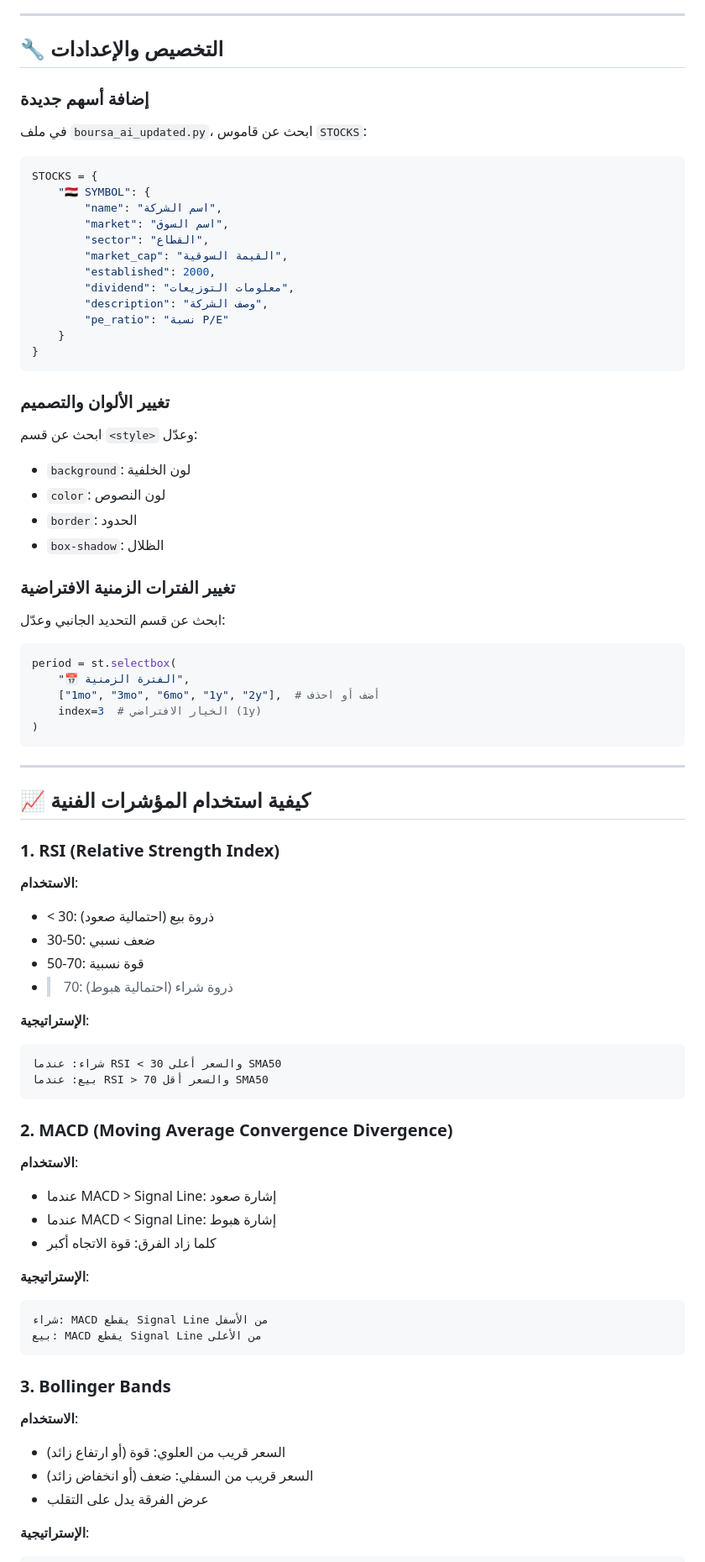
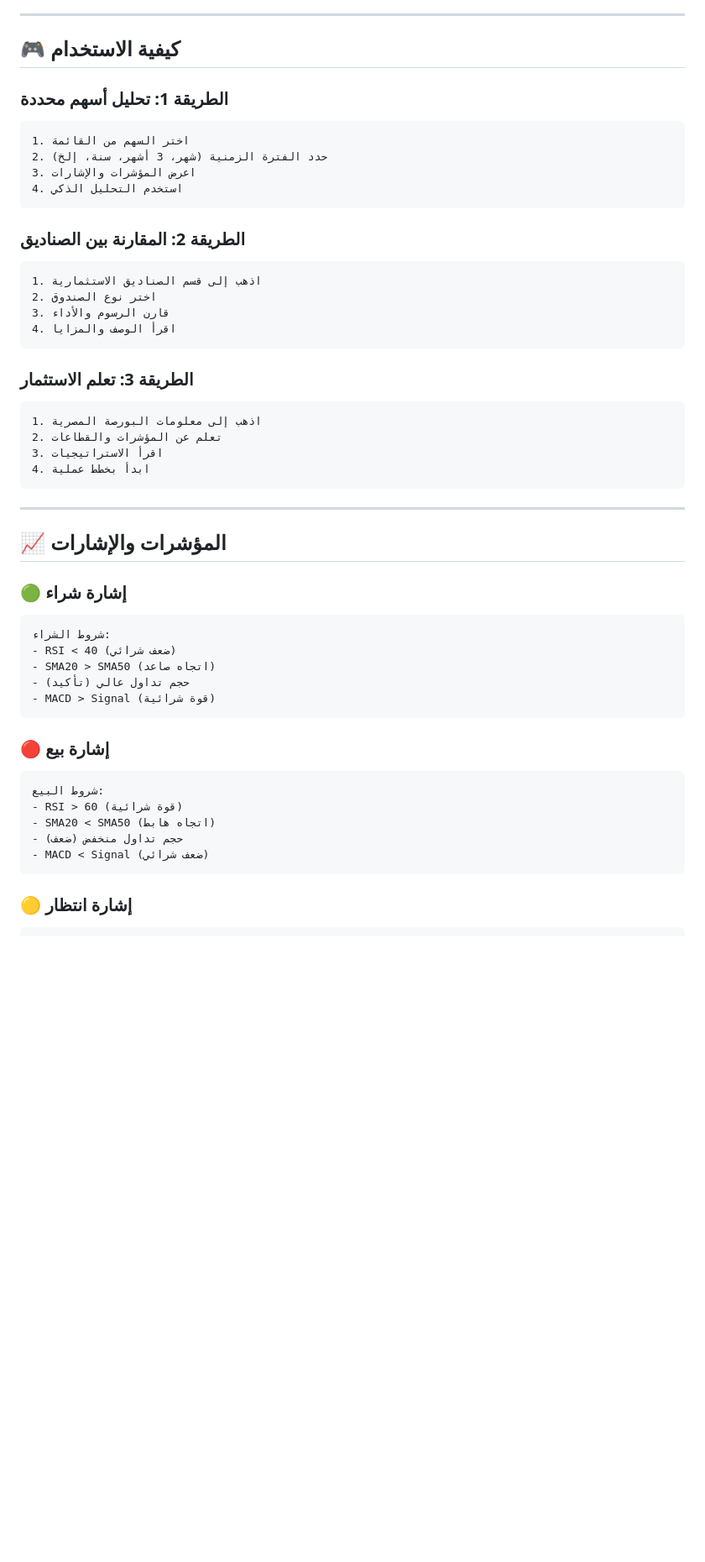
Before and after one commit to m02417710-maker/SahmAI_Analyst_bot, a Markdown page: trading_platform/README.md, the part around one of its changes. Shown at 84% size. GitHub-like rendering; blank space fills up the shorter version.

````diff
--- a/trading_platform/README.md
+++ b/trading_platform/README.md
@@ -120,83 +132,53 @@ http://localhost:8501
 
 ---
 
-## 🔧 التخصيص والإعدادات
+## 🎮 كيفية الاستخدام
 
-### إضافة أسهم جديدة
-
-في ملف `boursa_ai_updated.py`، ابحث عن قاموس `STOCKS`:
-
-```python
-STOCKS = {
-    "🇪🇬 SYMBOL": {
-        "name": "اسم الشركة",
-        "market": "اسم السوق",
-        "sector": "القطاع",
-        "market_cap": "القيمة السوقية",
-        "established": 2000,
-        "dividend": "معلومات التوزيعات",
-        "description": "وصف الشركة",
-        "pe_ratio": "نسبة P/E"
-    }
-}
+### الطريقة 1: تحليل أسهم محددة
+```
+1. اختر السهم من القائمة
+2. حدد الفترة الزمنية (شهر، 3 أشهر، سنة، إلخ)
+3. اعرض المؤشرات والإشارات
+4. استخدم التحليل الذكي
 ```
 
-### تغيير الألوان والتصميم
+### الطريقة 2: المقارنة بين الصناديق
+```
+1. اذهب إلى قسم الصناديق الاستثمارية
+2. اختر نوع الصندوق
+3. قارن الرسوم والأداء
+4. اقرأ الوصف والمزايا
+```
 
-ابحث عن قسم `<style>` وعدّل:
-- `background`: لون الخلفية
-- `color`: لون النصوص
-- `border`: الحدود
-- `box-shadow`: الظلال
-
-### تغيير الفترات الزمنية الافتراضية
-
-ابحث عن قسم التحديد الجانبي وعدّل:
-```python
-period = st.selectbox(
-    "📅 الفترة الزمنية",
-    ["1mo", "3mo", "6mo", "1y", "2y"],  # أضف أو احذف
-    index=3  # الخيار الافتراضي (1y)
-)
+### الطريقة 3: تعلم الاستثمار
+```
+1. اذهب إلى معلومات البورصة المصرية
+2. تعلم عن المؤشرات والقطاعات
+3. اقرأ الاستراتيجيات
+4. ابدأ بخطط عملية
 ```
 
 ---
 
-## 📈 كيفية استخدام المؤشرات الفنية
+## 📈 المؤشرات والإشارات
 
-### 1. RSI (Relative Strength Index)
-
-**الاستخدام**:
-- < 30: ذروة بيع (احتمالية صعود)
-- 30-50: ضعف نسبي
-- 50-70: قوة نسبية
-- > 70: ذروة شراء (احتمالية هبوط)
-
-**الإستراتيجية**:
+### 🟢 إشارة شراء
 ```
-شراء: عندما RSI < 30 والسعر أعلى SMA50
-بيع: عندما RSI > 70 والسعر أقل SMA50
+شروط الشراء:
+- RSI < 40 (ضعف شرائي)
+- SMA20 > SMA50 (اتجاه صاعد)
+- حجم تداول عالي (تأكيد)
+- MACD > Signal (قوة شرائية)
 ```
 
-### 2. MACD (Moving Average Convergence Divergence)
-
-**الاستخدام**:
-- عندما MACD > Signal Line: إشارة صعود
-- عندما MACD < Signal Line: إشارة هبوط
-- كلما زاد الفرق: قوة الاتجاه أكبر
-
-**الإستراتيجية**:
+### 🔴 إشارة بيع
 ```
-شراء: MACD يقطع Signal Line من الأسفل
-بيع: MACD يقطع Signal Line من الأعلى
+شروط البيع:
+- RSI > 60 (قوة شرائية)
+- SMA20 < SMA50 (اتجاه هابط)
+- حجم تداول منخفض (ضعف)
+- MACD < Signal (ضعف شرائي)
 ```
 
-### 3. Bollinger Bands
-
-**الاستخدام**:
-- السعر قريب من العلوي: قوة (أو ارتفاع زائد)
-- السعر قريب من السفلي: ضعف (أو انخفاض زائد)
-- عرض الفرقة يدل على التقلب
-
-**الإستراتيجية**:
+### 🟡 إشارة انتظار
 ```
````
Also changed, not shown: other parts of trading_platform/README.md (+245 -244 lines).
